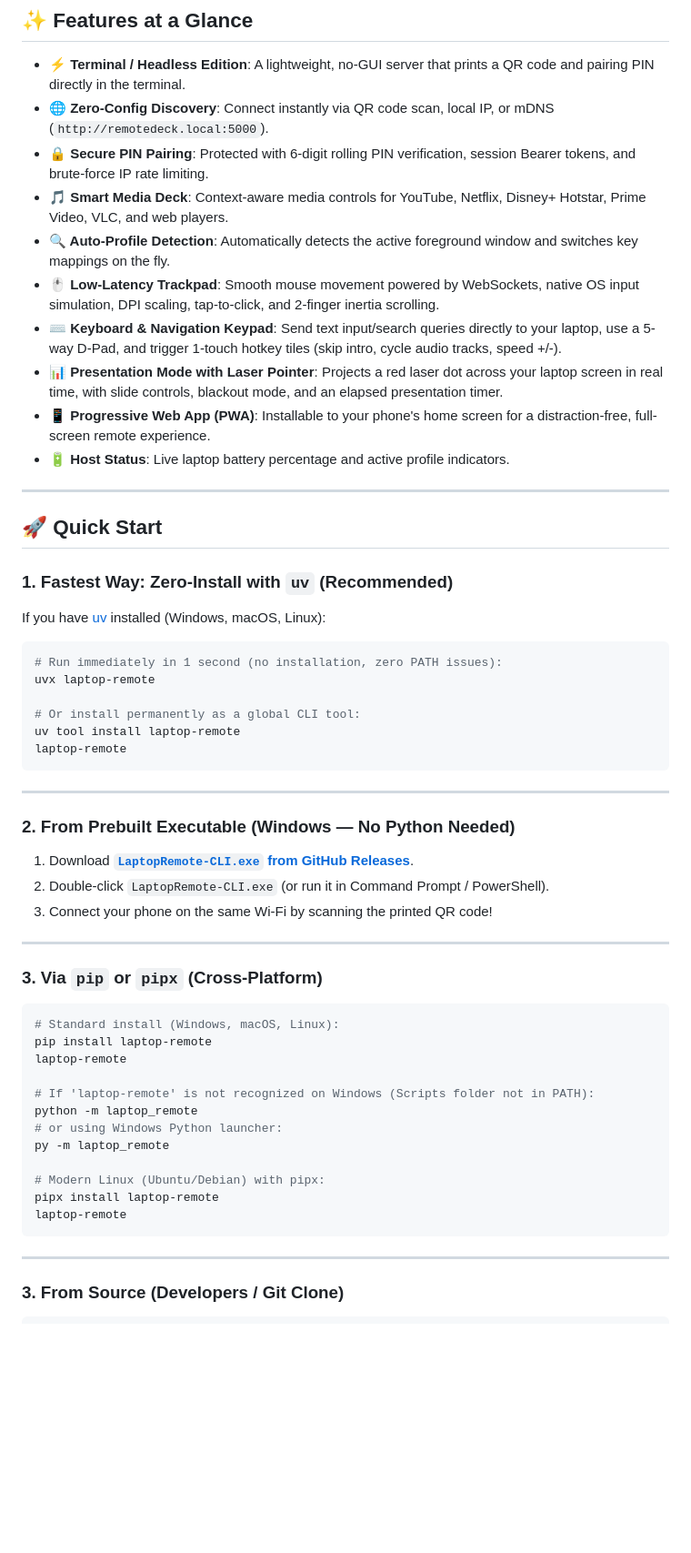
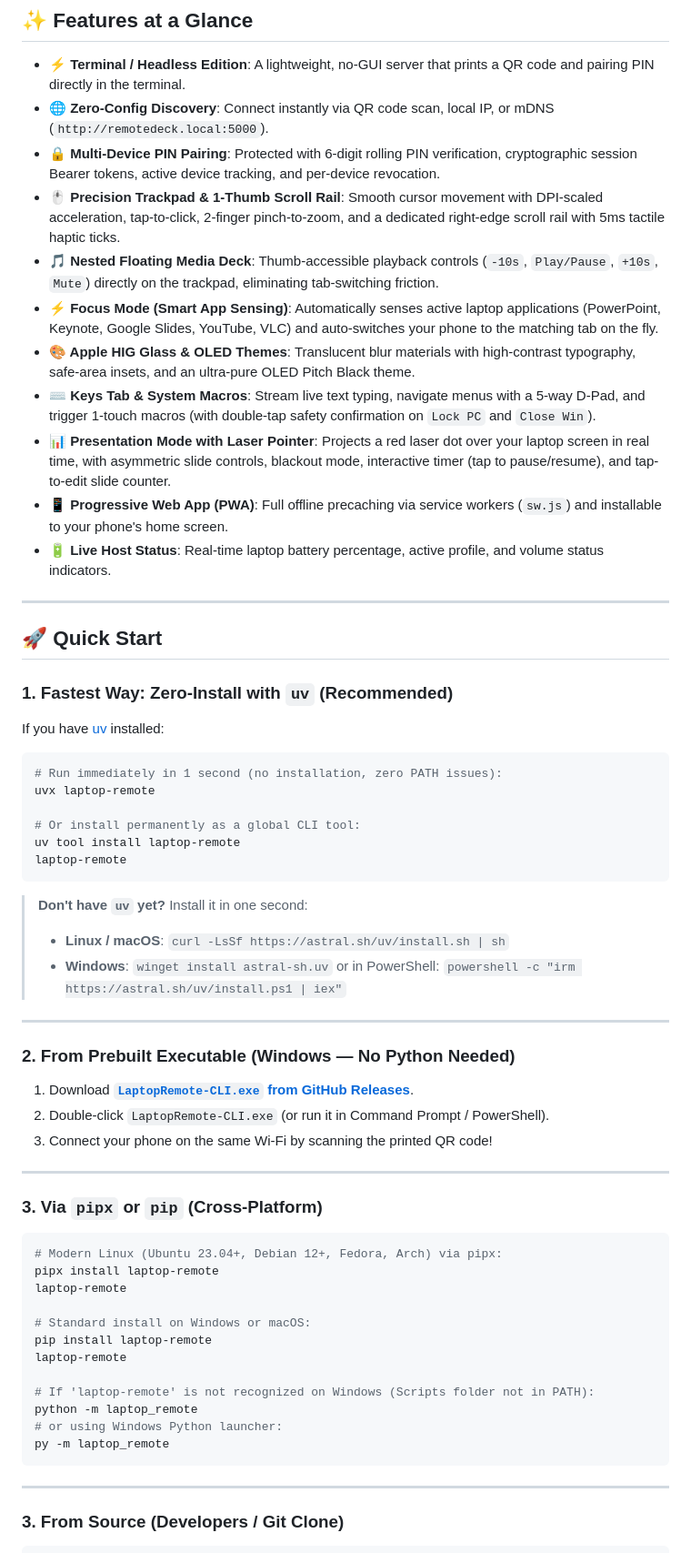
Before and after one commit to Sathyabalan6/laptop-remote, a Markdown page: README.md, the part around one of its changes. Shown at 91% size. GitHub-like rendering; blank space fills up the shorter version.

Commit message:
docs: comprehensive README update for v1.0.24 features, test counts, and quick-start

````diff
--- a/README.md
+++ b/README.md
@@ -39,14 +39,15 @@
 
 * **⚡ Terminal / Headless Edition**: A lightweight, no-GUI server that prints a QR code and pairing PIN directly in the terminal.
 * **🌐 Zero-Config Discovery**: Connect instantly via QR code scan, local IP, or mDNS (`http://remotedeck.local:5000`).
-* **🔒 Secure PIN Pairing**: Protected with 6-digit rolling PIN verification, session Bearer tokens, and brute-force IP rate limiting.
-* **🎵 Smart Media Deck**: Context-aware media controls for YouTube, Netflix, Disney+ Hotstar, Prime Video, VLC, and web players.
-* **🔍 Auto-Profile Detection**: Automatically detects the active foreground window and switches key mappings on the fly.
-* **🖱️ Low-Latency Trackpad**: Smooth mouse movement powered by WebSockets, native OS input simulation, DPI scaling, tap-to-click, and 2-finger inertia scrolling.
-* **⌨️ Keyboard & Navigation Keypad**: Send text input/search queries directly to your laptop, use a 5-way D-Pad, and trigger 1-touch hotkey tiles (skip intro, cycle audio tracks, speed +/-).
-* **📊 Presentation Mode with Laser Pointer**: Projects a red laser dot across your laptop screen in real time, with slide controls, blackout mode, and an elapsed presentation timer.
-* **📱 Progressive Web App (PWA)**: Installable to your phone's home screen for a distraction-free, full-screen remote experience.
-* **🔋 Host Status**: Live laptop battery percentage and active profile indicators.
+* **🔒 Multi-Device PIN Pairing**: Protected with 6-digit rolling PIN verification, cryptographic session Bearer tokens, active device tracking, and per-device revocation.
+* **🖱️ Precision Trackpad & 1-Thumb Scroll Rail**: Smooth cursor movement with DPI-scaled acceleration, tap-to-click, 2-finger pinch-to-zoom, and a dedicated right-edge scroll rail with 5ms tactile haptic ticks.
+* **🎵 Nested Floating Media Deck**: Thumb-accessible playback controls (`-10s`, `Play/Pause`, `+10s`, `Mute`) directly on the trackpad, eliminating tab-switching friction.
+* **⚡ Focus Mode (Smart App Sensing)**: Automatically senses active laptop applications (PowerPoint, Keynote, Google Slides, YouTube, VLC) and auto-switches your phone to the matching tab on the fly.
+* **🎨 Apple HIG Glass & OLED Themes**: Translucent blur materials with high-contrast typography, safe-area insets, and an ultra-pure OLED Pitch Black theme.
+* **⌨️ Keys Tab & System Macros**: Stream live text typing, navigate menus with a 5-way D-Pad, and trigger 1-touch macros (with double-tap safety confirmation on `Lock PC` and `Close Win`).
+* **📊 Presentation Mode with Laser Pointer**: Projects a red laser dot over your laptop screen in real time, with asymmetric slide controls, blackout mode, interactive timer (tap to pause/resume), and tap-to-edit slide counter.
+* **📱 Progressive Web App (PWA)**: Full offline precaching via service workers (`sw.js`) and installable to your phone's home screen.
+* **🔋 Live Host Status**: Real-time laptop battery percentage, active profile, and volume status indicators.
 
 ---
 
@@ -54,7 +55,7 @@
 
 ### 1. Fastest Way: Zero-Install with `uv` (Recommended)
 
-If you have [uv](https://docs.astral.sh/uv/) installed (Windows, macOS, Linux):
+If you have [uv](https://docs.astral.sh/uv/) installed:
 
 ```bash
 # Run immediately in 1 second (no installation, zero PATH issues):
@@ -64,6 +65,10 @@ uvx laptop-remote
 uv tool install laptop-remote
 laptop-remote
 ```
+
+> **Don't have `uv` yet?** Install it in one second:
+> - **Linux / macOS**: `curl -LsSf https://astral.sh/uv/install.sh | sh`
+> - **Windows**: `winget install astral-sh.uv` or in PowerShell: `powershell -c "irm https://astral.sh/uv/install.ps1 | iex"`
 
 ---
 
@@ -75,10 +80,14 @@ laptop-remote
 
 ---
 
-### 3. Via `pip` or `pipx` (Cross-Platform)
+### 3. Via `pipx` or `pip` (Cross-Platform)
 
 ```bash
-# Standard install (Windows, macOS, Linux):
+# Modern Linux (Ubuntu 23.04+, Debian 12+, Fedora, Arch) via pipx:
+pipx install laptop-remote
+laptop-remote
+
+# Standard install on Windows or macOS:
 pip install laptop-remote
 laptop-remote
 
@@ -86,10 +95,6 @@ laptop-remote
 python -m laptop_remote
 # or using Windows Python launcher:
 py -m laptop_remote
-
-# Modern Linux (Ubuntu/Debian) with pipx:
-pipx install laptop-remote
-laptop-remote
 ```
 
 ---
````
Also changed, not shown: other parts of README.md (+33 -27 lines).
